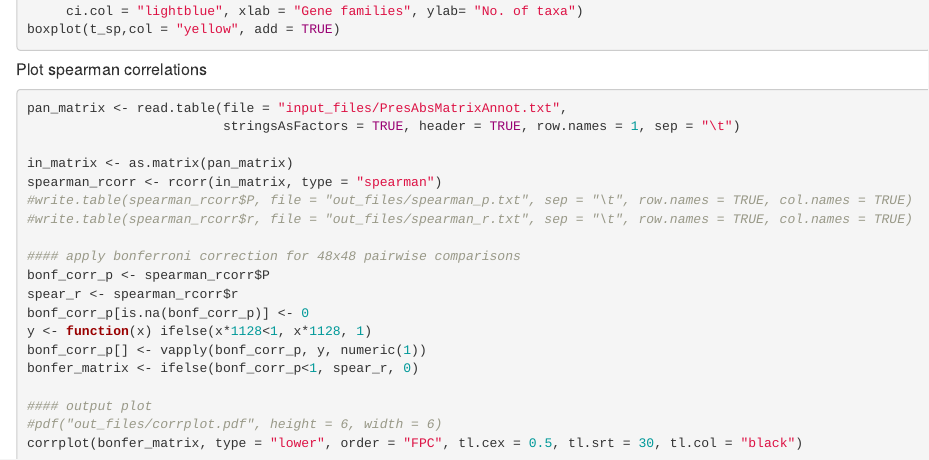
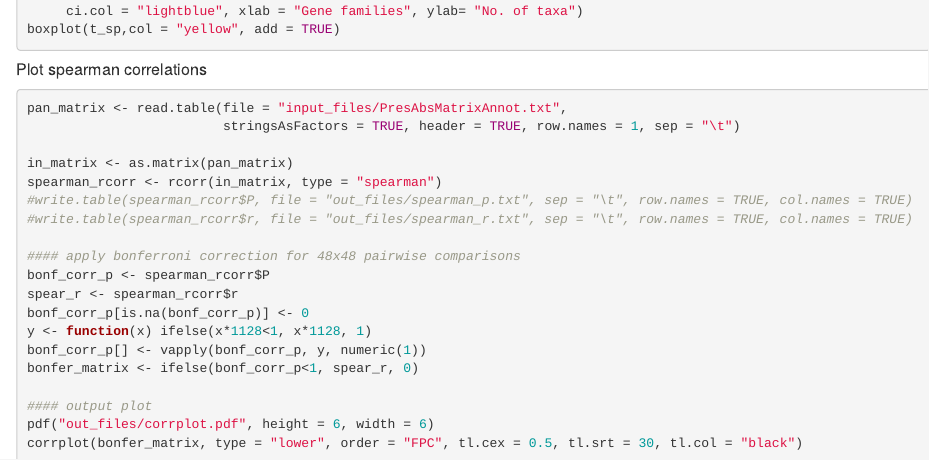
Before and after one commit to alouyakis/rms_analysis, an R Markdown document (rms.Rmd): the page in a window 1100 px wide, from 1720 px down. Rendered offline with R 4.5, knitr and Pandoc, with nearby package versions; the code chunks are not run, so their results and figures are left out.

````diff
--- a/rms.Rmd
+++ b/rms.Rmd
@@ -2,9 +2,7 @@
 title: "Rms_analysis"
 author: "Artemis Louyakis and Matthew Fullmer"
 date: "11/28/2018"
-output:
-  html_document:
-    df_print: paged
+output: html_notebook
 ---
 
 ##### Packages used
@@ -119,6 +117,6 @@
 bonfer_matrix <- ifelse(bonf_corr_p<1, spear_r, 0)
 
 #### output plot
-#pdf("out_files/corrplot.pdf", height = 6, width = 6)
+pdf("out_files/corrplot.pdf", height = 6, width = 6)
 corrplot(bonfer_matrix, type = "lower", order = "FPC", tl.cex = 0.5, tl.srt = 30, tl.col = "black")
 ```
````
Also changed, not shown: 6 other files.
